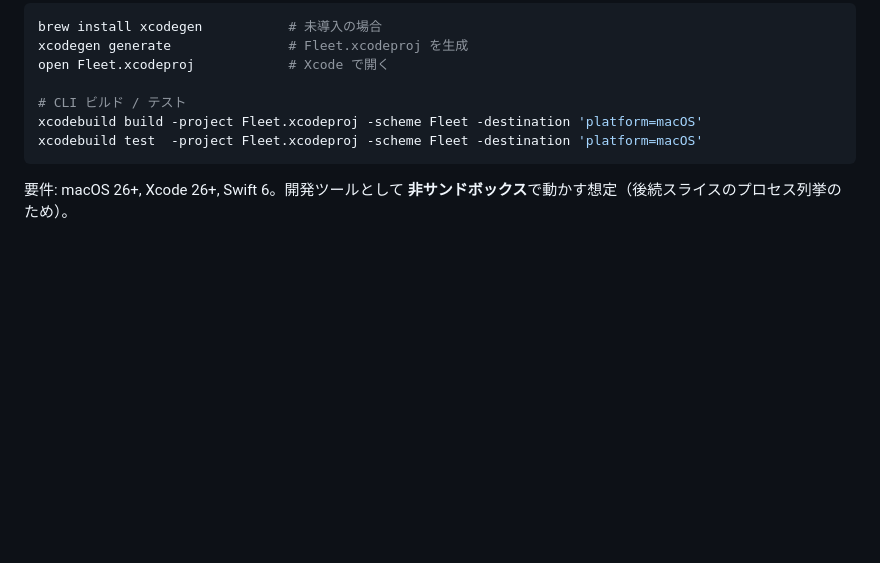
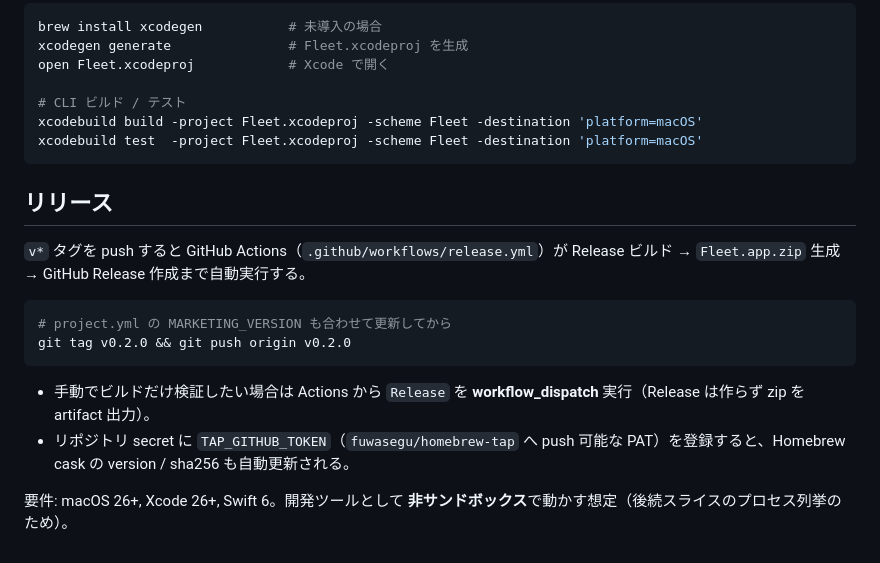
Before and after one commit to fuwasegu/fleet, a Markdown page: README.md, the part around the change. Rendered like a GitHub page; blank space fills up the shorter version.

Commit message:
README にリリース手順(タグ→CI)を追記
Co-Authored-By: Claude Opus 4.8 (1M context) <noreply@anthropic.com>

````diff
--- a/README.md
+++ b/README.md
@@ -63,4 +63,17 @@ xcodebuild build -project Fleet.xcodeproj -scheme Fleet -destination 'platform=m
 xcodebuild test  -project Fleet.xcodeproj -scheme Fleet -destination 'platform=macOS'
 ```
 
+## リリース
+
+`v*` タグを push すると GitHub Actions（`.github/workflows/release.yml`）が Release ビルド →
+`Fleet.app.zip` 生成 → GitHub Release 作成まで自動実行する。
+
+```sh
+# project.yml の MARKETING_VERSION も合わせて更新してから
+git tag v0.2.0 && git push origin v0.2.0
+```
+
+- 手動でビルドだけ検証したい場合は Actions から `Release` を **workflow_dispatch** 実行（Release は作らず zip を artifact 出力）。
+- リポジトリ secret に `TAP_GITHUB_TOKEN`（`fuwasegu/homebrew-tap` へ push 可能な PAT）を登録すると、Homebrew cask の version / sha256 も自動更新される。
+
 要件: macOS 26+, Xcode 26+, Swift 6。開発ツールとして **非サンドボックス**で動かす想定（後続スライスのプロセス列挙のため）。
````
